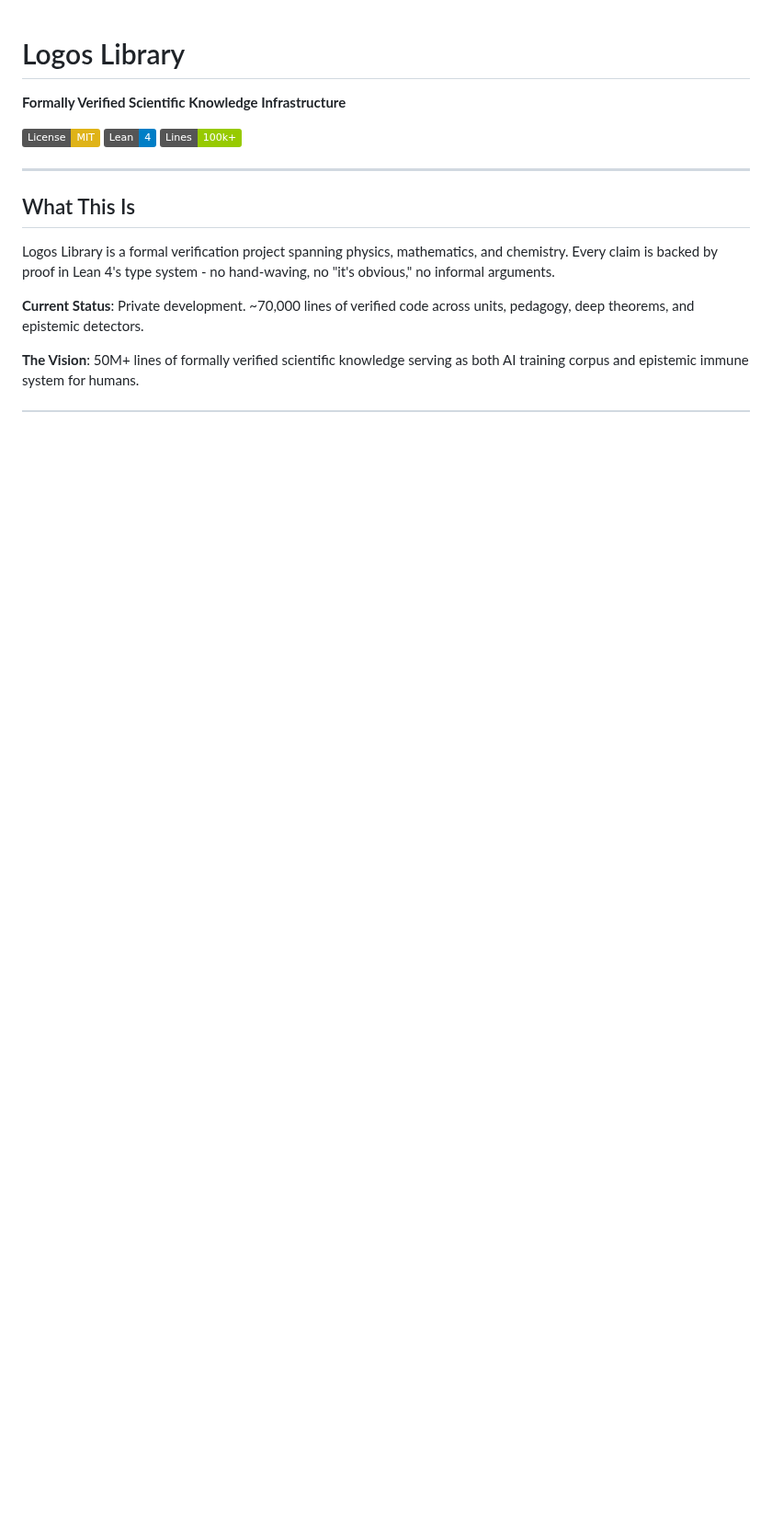
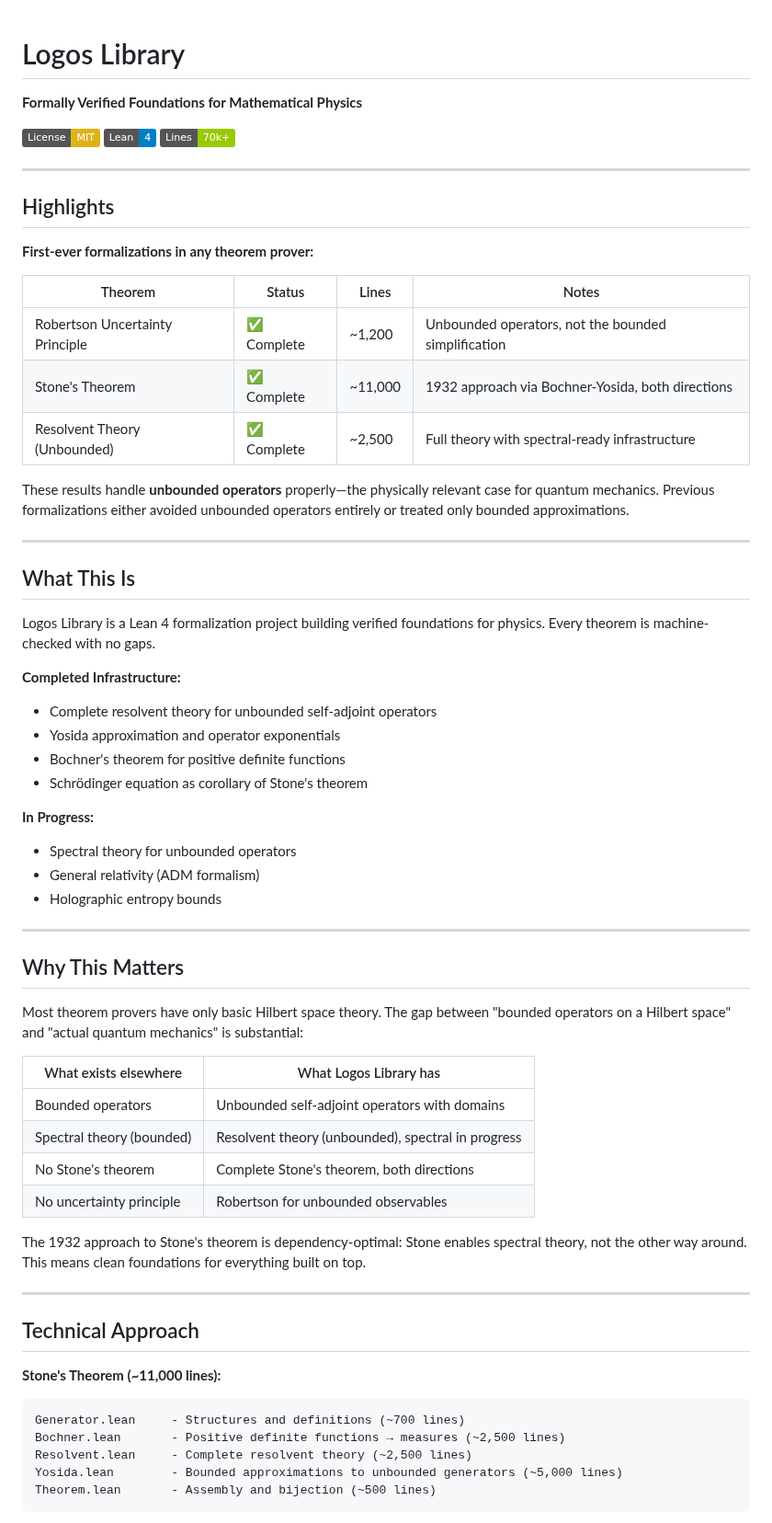
Before and after one commit to adambornemann-glitch/LogosLibrary, a Markdown page: README.md, the part around one of its changes. Shown at 92% size. Rendered like a GitHub page; badges without logos; blank space fills up the shorter version.

````diff
--- a/README.md
+++ b/README.md
@@ -1,17 +1,67 @@
 # Logos Library
 
-**Formally Verified Scientific Knowledge Infrastructure**
+**Formally Verified Foundations for Mathematical Physics**
 
 [![License: MIT](https://img.shields.io/badge/License-MIT-yellow.svg)](https://opensource.org/licenses/MIT)
 [![Lean 4](https://img.shields.io/badge/Lean-4-blue)](https://leanprover.github.io/)
-[![Lines](https://img.shields.io/badge/Lines-100k+-green)]()
+[![Lines](https://img.shields.io/badge/Lines-70k+-green)]()
+
+---
+
+## Highlights
+
+**First-ever formalizations in any theorem prover:**
+
+| Theorem | Status | Lines | Notes |
+|---------|--------|-------|-------|
+| Robertson Uncertainty Principle | ✅ Complete | ~1,200 | Unbounded operators, not the bounded simplification |
+| Stone's Theorem | ✅ Complete | ~11,000 | 1932 approach via Bochner-Yosida, both directions |
+| Resolvent Theory (Unbounded) | ✅ Complete | ~2,500 | Full theory with spectral-ready infrastructure |
+
+These results handle **unbounded operators** properly—the physically relevant case for quantum mechanics. Previous formalizations either avoided unbounded operators entirely or treated only bounded approximations.
 
 ---
 
 ## What This Is
 
-Logos Library is a formal verification project spanning physics, mathematics, and chemistry. Every claim is backed by proof in Lean 4's type system - no hand-waving, no "it's obvious," no informal arguments.
+Logos Library is a Lean 4 formalization project building verified foundations for physics. Every theorem is machine-checked with no gaps.
 
-**Current Status**: Private development. ~70,000 lines of verified code across units, pedagogy, deep theorems, and epistemic detectors.
+**Completed Infrastructure:**
+- Complete resolvent theory for unbounded self-adjoint operators
+- Yosida approximation and operator exponentials
+- Bochner's theorem for positive definite functions
+- Schrödinger equation as corollary of Stone's theorem
 
-**The Vision**: 50M+ lines of formally verified scientific knowledge serving as both AI training corpus and epistemic immune system for humans.
+**In Progress:**
+- Spectral theory for unbounded operators
+- General relativity (ADM formalism)
+- Holographic entropy bounds
+
+---
+
+## Why This Matters
+
+Most theorem provers have only basic Hilbert space theory. The gap between "bounded operators on a Hilbert space" and "actual quantum mechanics" is substantial:
+
+| What exists elsewhere | What Logos Library has |
+|----------------------|------------------------|
+| Bounded operators | Unbounded self-adjoint operators with domains |
+| Spectral theory (bounded) | Resolvent theory (unbounded), spectral in progress |
+| No Stone's theorem | Complete Stone's theorem, both directions |
+| No uncertainty principle | Robertson for unbounded observables |
+
+The 1932 approach to Stone's theorem is dependency-optimal: Stone enables spectral theory, not the other way around. This means clean foundations for everything built on top.
+
+---
+
+## Technical Approach
+
+**Stone's Theorem (~11,000 lines):**
+```
+Generator.lean     - Structures and definitions (~700 lines)
+Bochner.lean       - Positive definite functions → measures (~2,500 lines)
+Resolvent.lean     - Complete resolvent theory (~2,500 lines)
+Yosida.lean        - Bounded approximations to unbounded generators (~5,000 lines)
+Theorem.lean       - Assembly and bijection (~500 lines)
+```
+
````
Also changed, not shown: other parts of README.md (+59 -155 lines).
